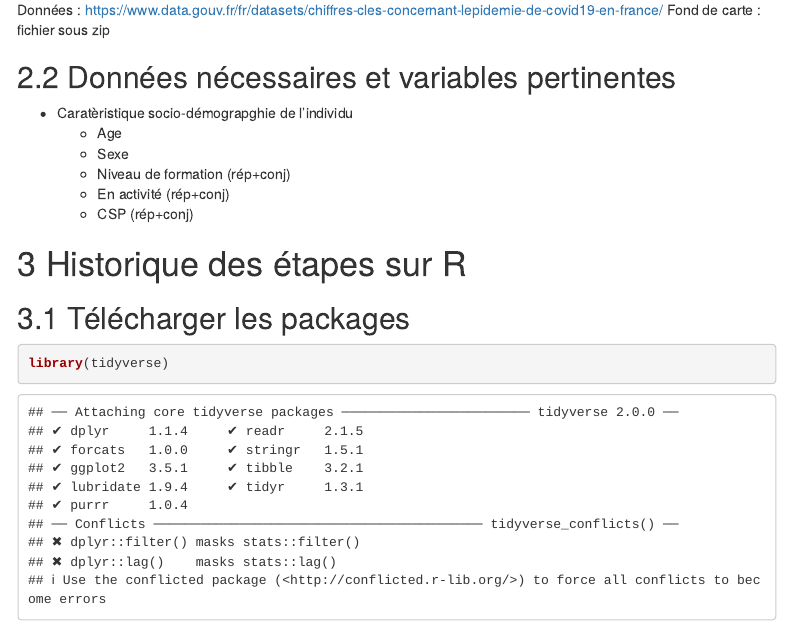
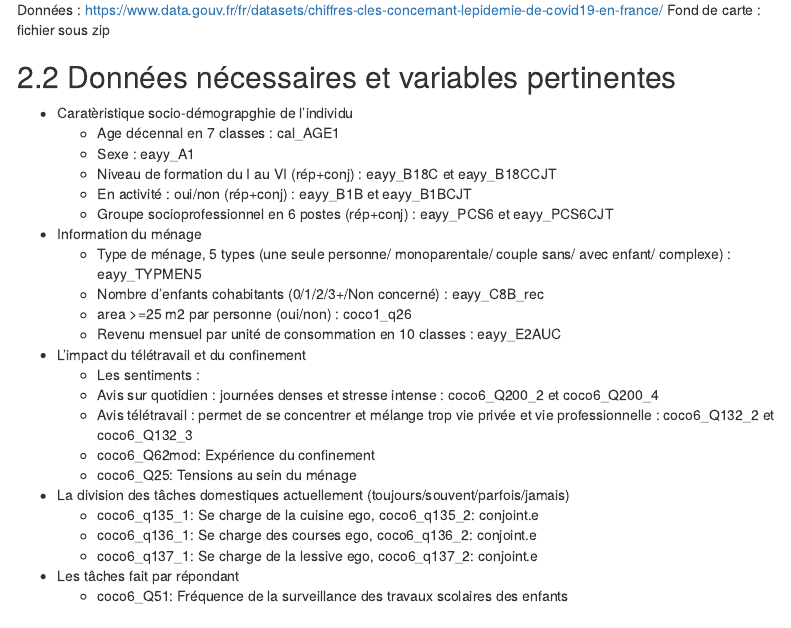
Before and after one commit to samurai-data/R_project, an R Markdown document (script.Rmd): the page in a window 1100 px wide, from 1060 px down. Rendered offline with R 4.5, knitr and Pandoc, with nearby package versions; some code elsewhere in the file could not run offline; menus at the side of the page are left out.

Commit message:
Update script.Rmd

```diff
--- a/script.Rmd
+++ b/script.Rmd
@@ -51,11 +51,29 @@ Fond de carte : fichier sous zip
 
 ## Données nécessaires et variables pertinentes
 - Caratèristique socio-démograpghie de l'individu
-  + Age
-  + Sexe
-  + Niveau de formation (rép+conj)
-  + En activité (rép+conj)
-  + CSP (rép+conj)
+  + Age décennal en 7 classes : cal_AGE1
+  + Sexe : eayy_A1
+  + Niveau de formation du I au VI (rép+conj) : eayy_B18C et eayy_B18CCJT
+  + En activité : oui/non (rép+conj) : eayy_B1B et eayy_B1BCJT
+  + Groupe socioprofessionnel en 6 postes (rép+conj) : eayy_PCS6 et eayy_PCS6CJT
+- Information du ménage
+  + Type de ménage, 5 types (une seule personne/ monoparentale/ couple sans/ avec enfant/ complexe) : eayy_TYPMEN5
+  + Nombre d'enfants cohabitants (0/1/2/3+/Non concerné) : eayy_C8B_rec
+  + area >=25 m2 par personne (oui/non) : coco1_q26
+  + Revenu mensuel par unité de consommation en 10 classes : eayy_E2AUC
+- L'impact du télétravail et du confinement
+  + Les sentiments :
+  + Avis sur quotidien : journées denses et stresse intense : coco6_Q200_2 et coco6_Q200_4
+  + Avis télétravail : permet de se concentrer et mélange trop vie privée et vie
+professionnelle : coco6_Q132_2 et coco6_Q132_3
+  + coco6_Q62mod: Expérience du confinement
+  + coco6_Q25: Tensions au sein du ménage
+- La division des tâches domestiques actuellement (toujours/souvent/parfois/jamais)
+  + coco6_q135_1: Se charge de la cuisine ego, coco6_q135_2: conjoint.e
+  + coco6_q136_1: Se charge des courses ego, coco6_q136_2: conjoint.e
+  + coco6_q137_1: Se charge de la lessive ego, coco6_q137_2: conjoint.e
+- Les tâches fait par répondant
+  + coco6_Q51: Fréquence de la surveillance des travaux scolaires des enfants
 
 # Historique des étapes sur R
 ## Télécharger les packages
```
